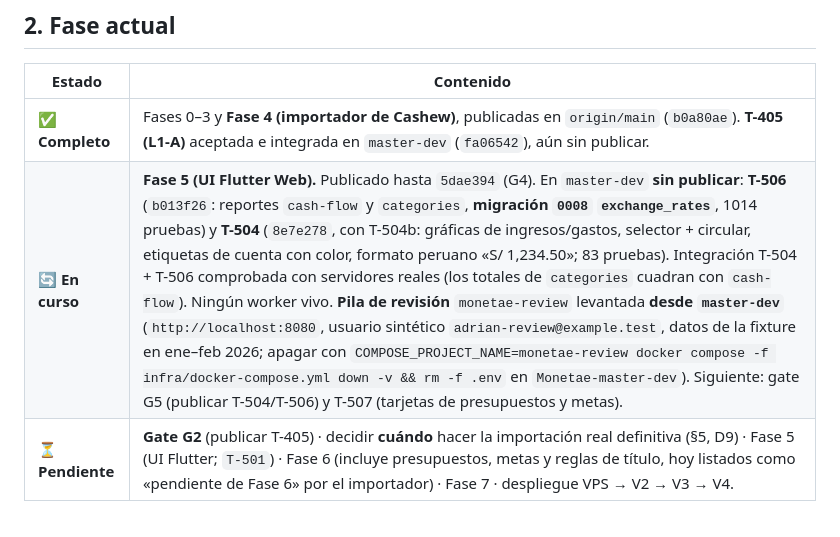
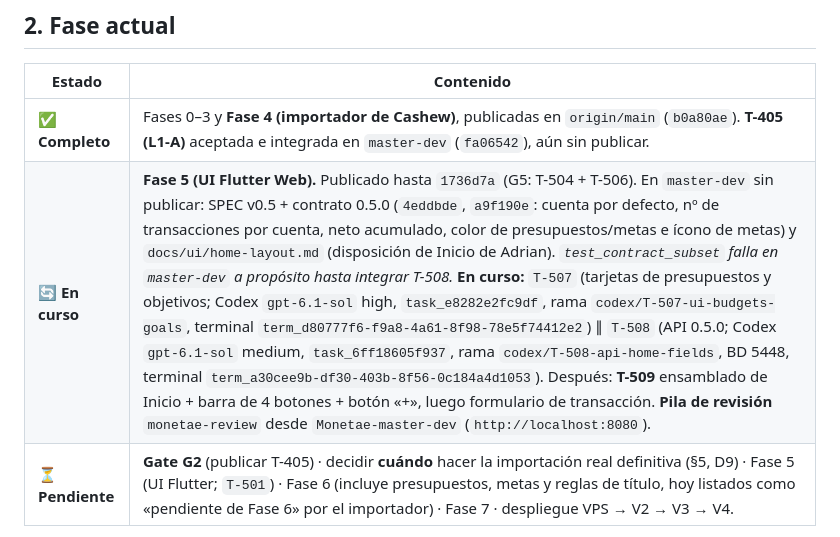
Before and after one commit to Adrian-asandym/Monetae, a Markdown page: docs/STATUS.md, the part around the change. Rendered like a GitHub page.

Commit message:
docs: record contract 0.5.0 and T-507/T-508 launch
Co-Authored-By: Claude Opus 5.5 <noreply@anthropic.com>

```diff
--- a/docs/STATUS.md
+++ b/docs/STATUS.md
@@ -20,7 +20,7 @@
 | Estado | Contenido |
 |---|---|
 | ✅ **Completo** | Fases 0–3 y **Fase 4 (importador de Cashew)**, publicadas en `origin/main` (`b0a80ae`). **T-405 (L1-A)** aceptada e integrada en `master-dev` (`fa06542`), aún sin publicar. |
-| 🔄 **En curso** | **Fase 5 (UI Flutter Web).** Publicado hasta `5dae394` (G4). En `master-dev` **sin publicar**: **T-506** (`b013f26`: reportes `cash-flow` y `categories`, **migración `0008` `exchange_rates`**, 1014 pruebas) y **T-504** (`8e7e278`, con T-504b: gráficas de ingresos/gastos, selector + circular, etiquetas de cuenta con color, formato peruano «S/ 1,234.50»; 83 pruebas). Integración T-504 + T-506 comprobada con servidores reales (los totales de `categories` cuadran con `cash-flow`). Ningún worker vivo. **Pila de revisión** `monetae-review` levantada **desde `master-dev`** (`http://localhost:8080`, usuario sintético `adrian-review@example.test`, datos de la fixture en ene–feb 2026; apagar con `COMPOSE_PROJECT_NAME=monetae-review docker compose -f infra/docker-compose.yml down -v && rm -f .env` en `Monetae-master-dev`). Siguiente: gate G5 (publicar T-504/T-506) y T-507 (tarjetas de presupuestos y metas). |
+| 🔄 **En curso** | **Fase 5 (UI Flutter Web).** Publicado hasta `1736d7a` (G5: T-504 + T-506). En `master-dev` sin publicar: SPEC v0.5 + contrato 0.5.0 (`4eddbde`, `a9f190e`: cuenta por defecto, nº de transacciones por cuenta, neto acumulado, color de presupuestos/metas e ícono de metas) y `docs/ui/home-layout.md` (disposición de Inicio de Adrian). *`test_contract_subset` falla en `master-dev` a propósito hasta integrar T-508.* **En curso:** `T-507` (tarjetas de presupuestos y objetivos; Codex `gpt-6.1-sol` high, `task_e8282e2fc9df`, rama `codex/T-507-ui-budgets-goals`, terminal `term_d80777f6-f9a8-4a61-8f98-78e5f74412e2`) ∥ `T-508` (API 0.5.0; Codex `gpt-6.1-sol` medium, `task_6ff18605f937`, rama `codex/T-508-api-home-fields`, BD 5448, terminal `term_a30cee9b-df30-403b-8f56-0c184a4d1053`). Después: **T-509** ensamblado de Inicio + barra de 4 botones + botón «+», luego formulario de transacción. **Pila de revisión** `monetae-review` desde `Monetae-master-dev` (`http://localhost:8080`). |
 | ⏳ **Pendiente** | **Gate G2** (publicar T-405) · decidir **cuándo** hacer la importación real definitiva (§5, D9) · Fase 5 (UI Flutter; `T-501`) · Fase 6 (incluye presupuestos, metas y reglas de título, hoy listados como «pendiente de Fase 6» por el importador) · Fase 7 · despliegue VPS → V2 → V3 → V4. |
 
 Backend actual: **44 de 86 rutas = 71 de 127 operaciones**, 7 migraciones (cabeza `0007`), **914 pruebas** con PostgreSQL real, más el comando `python -m monetae.cli import-cashew`. Detalle en el Anexo A.
```
